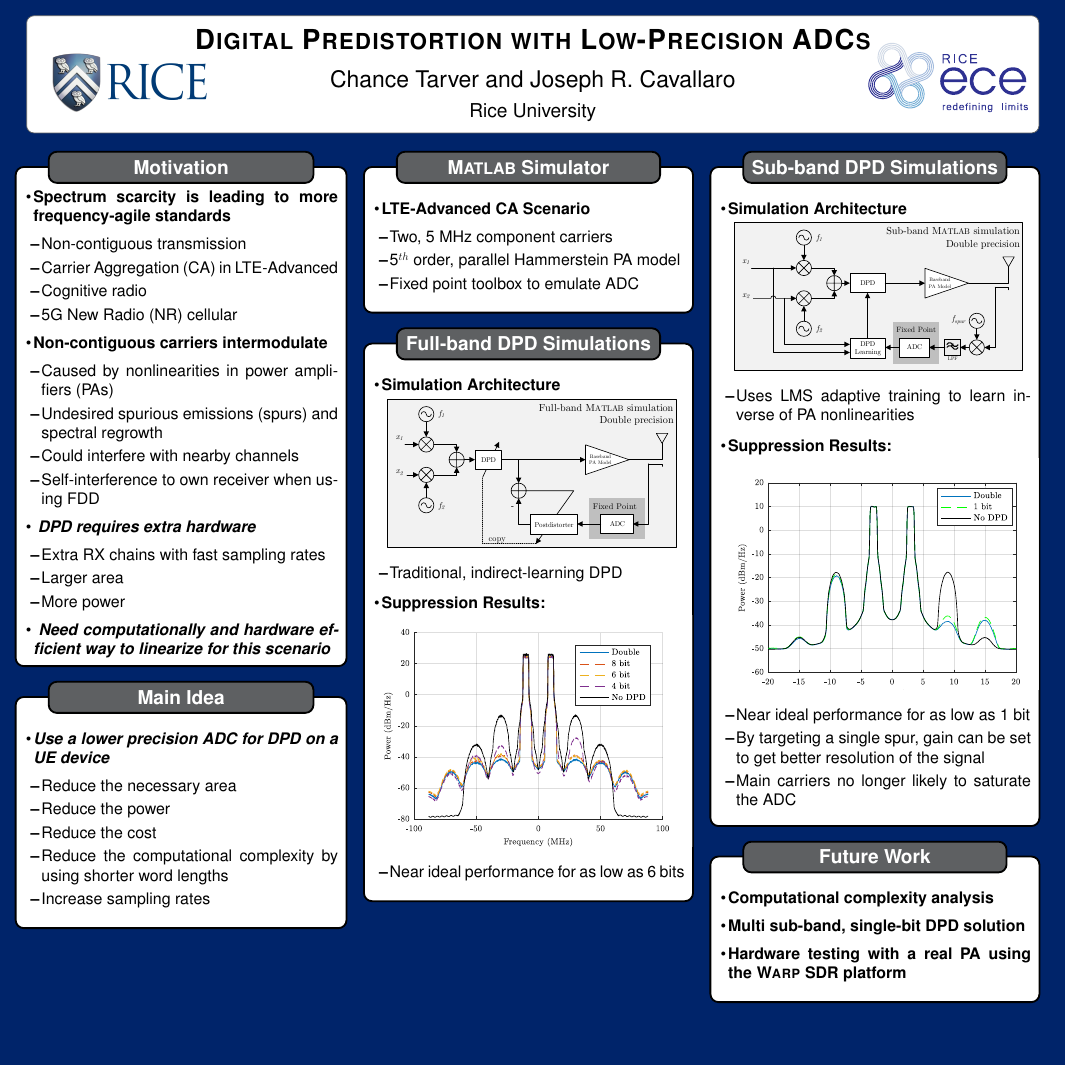
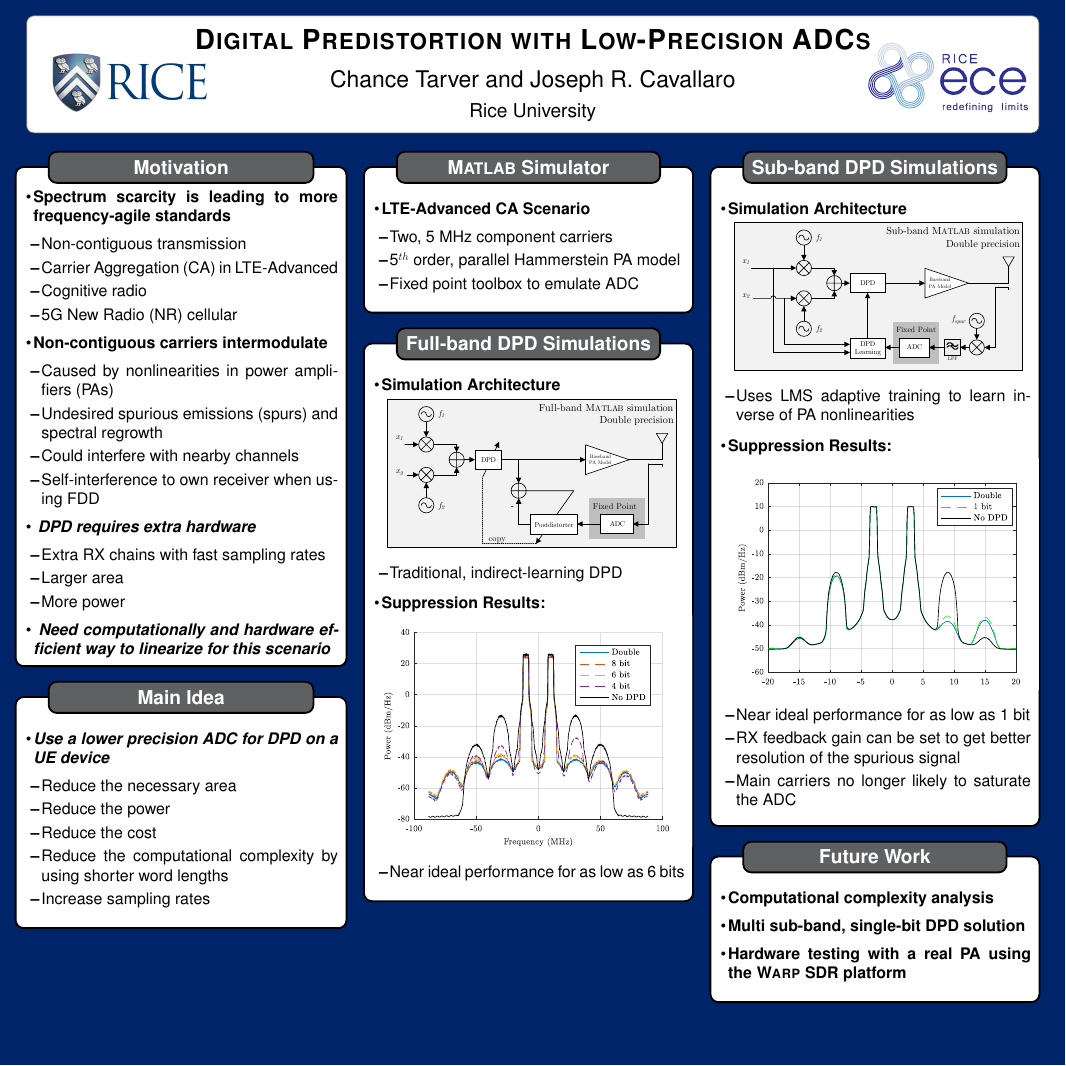
Before and after one commit to ctarver/Asilomar2017, a LaTeX poster (POSTER/main.tex): the whole page. Compiled offline with pdfLaTeX; a LaTeX package or settings file that is missing is left out.

Commit message:
Change gain bullet

```diff
--- a/POSTER/main.tex
+++ b/POSTER/main.tex
@@ -251,7 +251,7 @@ titlegraphictotitledistance = 0pt
 			\item[] {} %Empty item to allow the
 			\begin{itemize}
 				\item {Near ideal performance for as low as 1 bit}
-				\item {By targeting a single spur, gain can be set to get better resolution of the signal}
+				\item {RX feedback gain can be set to get better resolution of the spurious signal}
 				\item {Main carriers no longer likely to saturate the ADC}
 			\end{itemize}
 		\end{itemize}
```
Also changed, not shown: POSTER/main.pdf.
